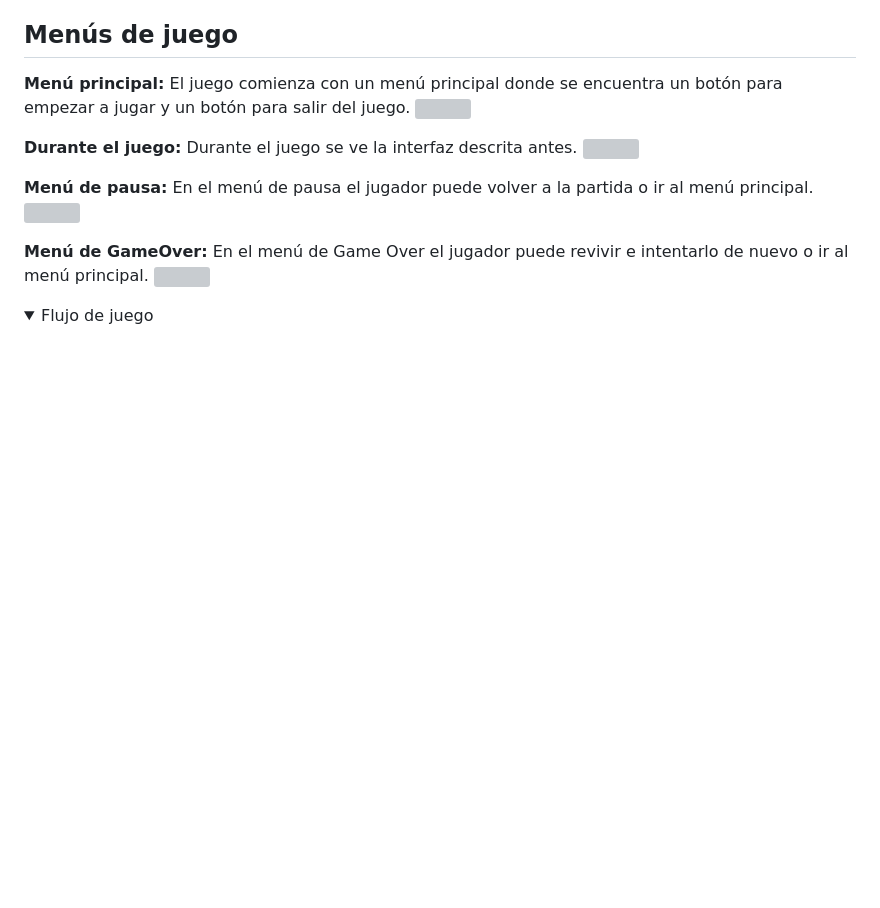
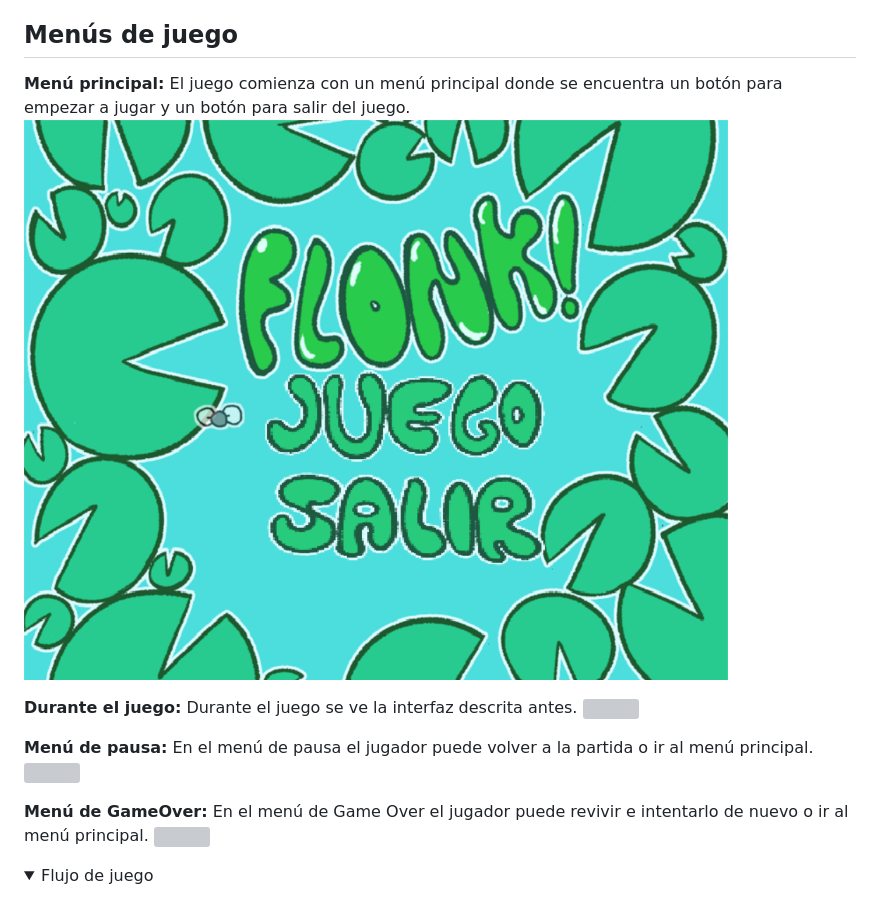
Before and after one commit to UCM-FDI-DISIA/KaosTeam, a Markdown page: README.md, the part around the change. GitHub-like rendering; folded sections open; blank space fills up the shorter version; grey boxes are pictures that could not be loaded.

Commit message:
prueba2

```diff
--- a/README.md
+++ b/README.md
@@ -273,7 +273,7 @@ El juego tendría un aspecto de dibujo en un entorno tridimensional al estilo de
 
 **Menú principal:**
  El juego comienza con un menú principal donde se encuentra un botón para empezar a jugar y un botón para salir del juego.
-![](assets/imgGdd/image6.png)
+![](assets/imgGdd/imgMainMenu.png)
 
 **Durante el juego:**
  Durante el juego se ve la interfaz descrita antes.
```
Also changed, not shown: assets/imgGdd/imgMainMenu.png (renamed from Assets/imgGdd/MainMenu.png).
